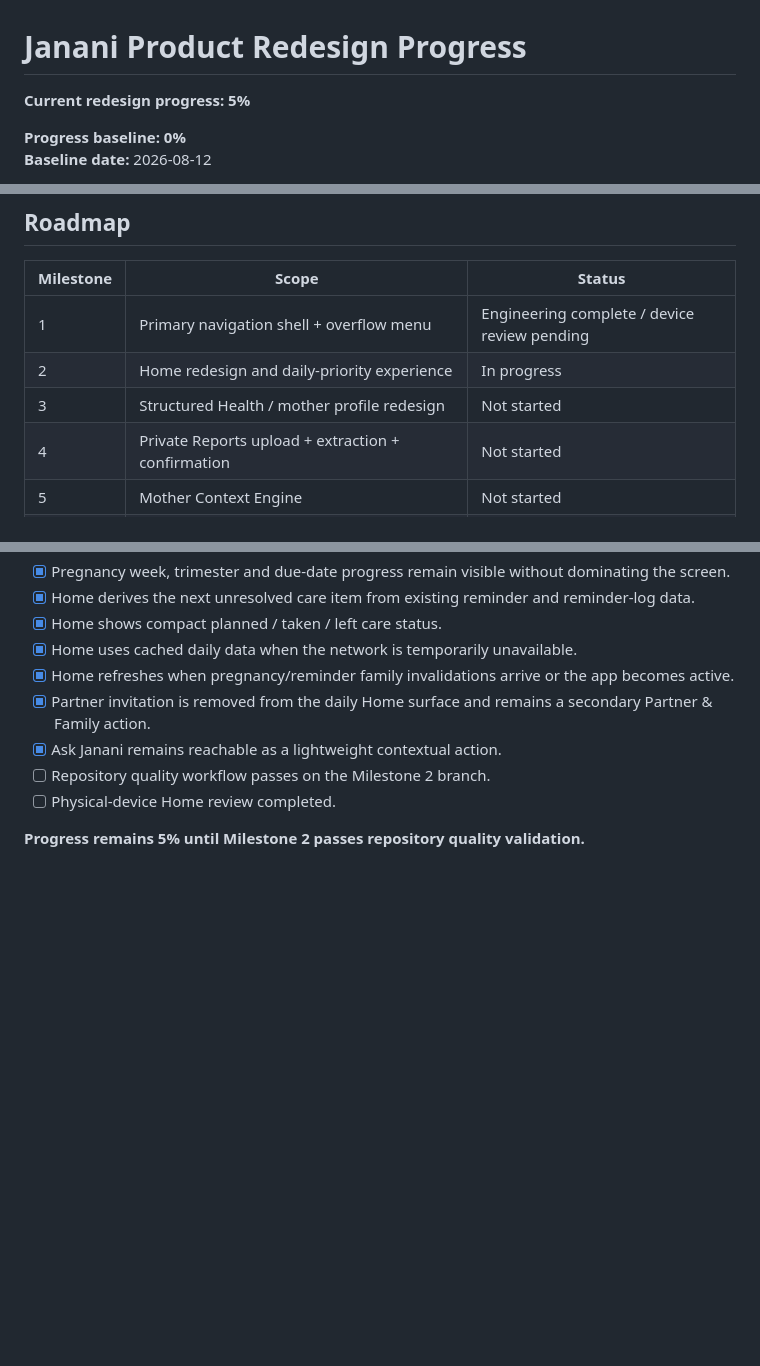
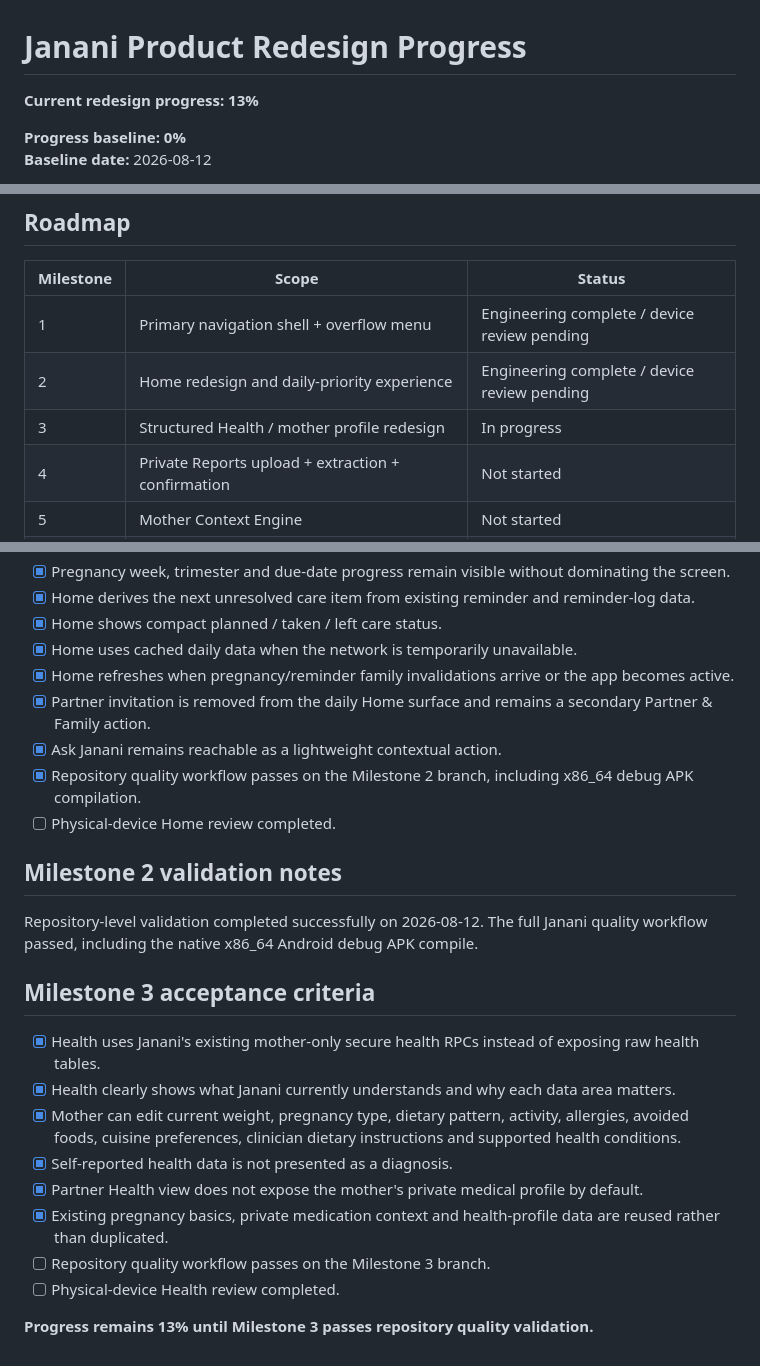
Before and after one commit to mkraja826/Janani, a Markdown page: JANANI_REDESIGN_PROGRESS.md, 3 parts joined by grey strips. Drawn GitHub-style; blank space fills up the shorter version.

Commit message:
docs: advance redesign progress after Milestone 2

```diff
--- a/JANANI_REDESIGN_PROGRESS.md
+++ b/JANANI_REDESIGN_PROGRESS.md
@@ -1,6 +1,6 @@
 # Janani Product Redesign Progress
 
-**Current redesign progress: 5%**
+**Current redesign progress: 13%**
 
 **Progress baseline: 0%**
 **Baseline date:** 2026-08-12
@@ -30,8 +30,8 @@ Janani should progressively understand the mother's pregnancy, health profile, m
 | Milestone | Scope | Status |
 |---|---|---|
 | 1 | Primary navigation shell + overflow menu | Engineering complete / device review pending |
-| 2 | Home redesign and daily-priority experience | In progress |
-| 3 | Structured Health / mother profile redesign | Not started |
+| 2 | Home redesign and daily-priority experience | Engineering complete / device review pending |
+| 3 | Structured Health / mother profile redesign | In progress |
 | 4 | Private Reports upload + extraction + confirmation | Not started |
 | 5 | Mother Context Engine | Not started |
 | 6 | Clinical Safety Engine integration | Not started |
@@ -76,7 +76,22 @@ Milestone 1 remains intentionally unmerged and pending physical-device navigatio
 - [x] Home refreshes when pregnancy/reminder family invalidations arrive or the app becomes active.
 - [x] Partner invitation is removed from the daily Home surface and remains a secondary Partner & Family action.
 - [x] Ask Janani remains reachable as a lightweight contextual action.
-- [ ] Repository quality workflow passes on the Milestone 2 branch.
+- [x] Repository quality workflow passes on the Milestone 2 branch, including x86_64 debug APK compilation.
 - [ ] Physical-device Home review completed.
 
-**Progress remains 5% until Milestone 2 passes repository quality validation.**
+## Milestone 2 validation notes
+
+Repository-level validation completed successfully on 2026-08-12. The full Janani quality workflow passed, including the native x86_64 Android debug APK compile.
+
+## Milestone 3 acceptance criteria
+
+- [x] Health uses Janani's existing mother-only secure health RPCs instead of exposing raw health tables.
+- [x] Health clearly shows what Janani currently understands and why each data area matters.
+- [x] Mother can edit current weight, pregnancy type, dietary pattern, activity, allergies, avoided foods, cuisine preferences, clinician dietary instructions and supported health conditions.
+- [x] Self-reported health data is not presented as a diagnosis.
+- [x] Partner Health view does not expose the mother's private medical profile by default.
+- [x] Existing pregnancy basics, private medication context and health-profile data are reused rather than duplicated.
+- [ ] Repository quality workflow passes on the Milestone 3 branch.
+- [ ] Physical-device Health review completed.
+
+**Progress remains 13% until Milestone 3 passes repository quality validation.**
```
Also changed, not shown: other parts of JANANI_REDESIGN_PROGRESS.md (+1 -1 lines).
